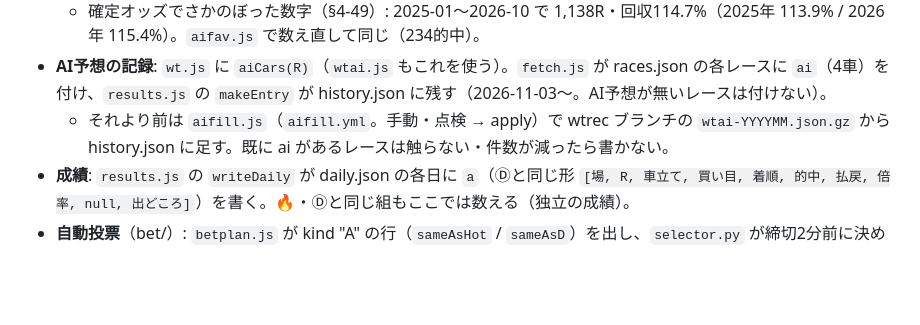
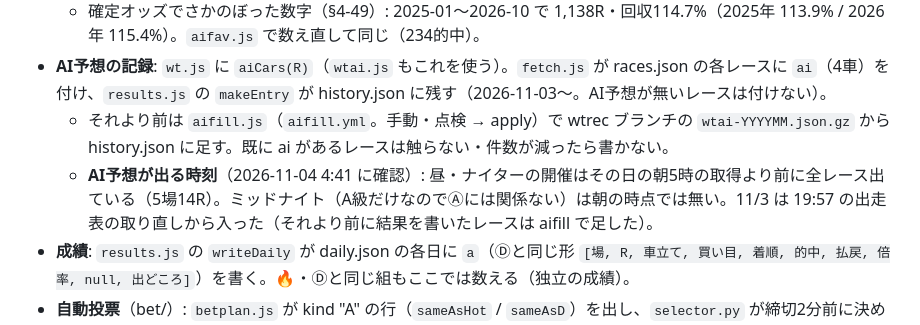
Before and after one commit to honda1986/keirin, a Markdown page: hikitsugi.md, the part around the change. Rendered like a GitHub page; blank space fills up the shorter version.

Commit message:
hikitsugi §4-50: AI予想が出る時刻を確かめた
Co-Authored-By: Claude Opus 5.5 <noreply@anthropic.com>
Claude-Session: https://claude.ai/code/session_01WTAu7AdhXTFpkGcXFc6Lgx

```diff
--- a/hikitsugi.md
+++ b/hikitsugi.md
@@ -1711,6 +1711,7 @@ hot-past.json（§4-32）は**作り直した出走表で🔥になったレー
   - 確定オッズでさかのぼった数字（§4-49）: 2025-01〜2026-10 で 1,138R・回収114.7%（2025年 113.9% / 2026年 115.4%）。`aifav.js` で数え直して同じ（234的中）。
 - **AI予想の記録**: `wt.js` に `aiCars(R)`（`wtai.js` もこれを使う）。`fetch.js` が races.json の各レースに `ai`（4車）を付け、`results.js` の `makeEntry` が history.json に残す（2026-11-03〜。AI予想が無いレースは付けない）。
   - それより前は `aifill.js`（`aifill.yml`。手動・点検 → apply）で wtrec ブランチの `wtai-YYYYMM.json.gz` から history.json に足す。既に ai があるレースは触らない・件数が減ったら書かない。
+  - **AI予想が出る時刻**（2026-11-04 4:41 に確認）: 昼・ナイターの開催はその日の朝5時の取得より前に全レース出ている（5場14R）。ミッドナイト（A級だけなのでⒶには関係ない）は朝の時点では無い。11/3 は 19:57 の出走表の取り直しから入った（それより前に結果を書いたレースは aifill で足した）。
 - **成績**: `results.js` の `writeDaily` が daily.json の各日に `a`（Ⓓと同じ形 `[場, R, 車立て, 買い目, 着順, 的中, 払戻, 倍率, null, 出どころ]`）を書く。🔥・Ⓓと同じ組もここでは数える（独立の成績）。
 - **自動投票**（bet/）: `betplan.js` が kind "A" の行（`sameAsHot` / `sameAsD`）を出し、`selector.py` が締切2分前に決める。
   - 設定 `buy_ai_fav`（既定 true）・`ai_fav_yen`（null = `bet_yen`・0 = 買わない）。run.bat の 7) で変えられる。`bet_done.json` のキーは `日付_場_R_A`。
```
